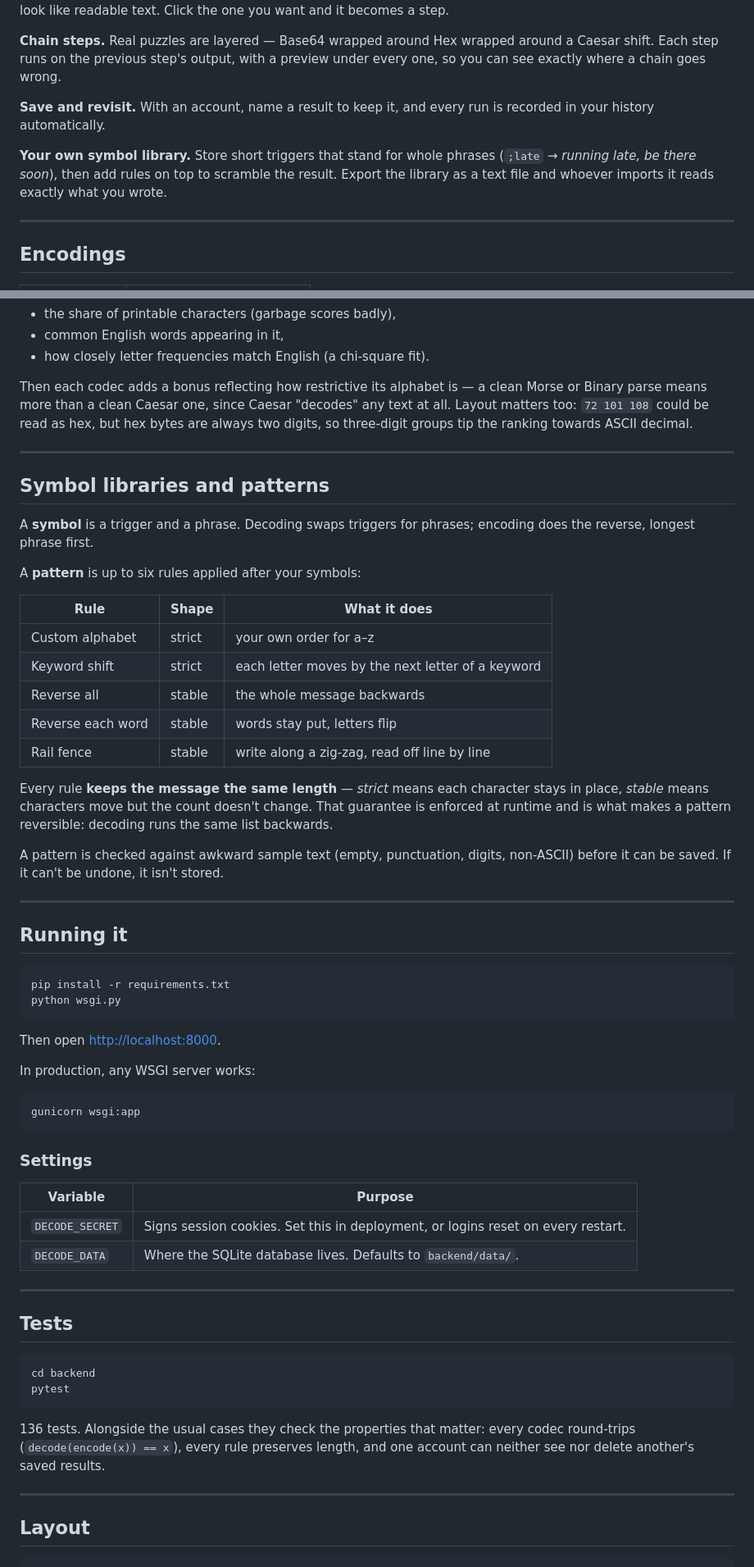
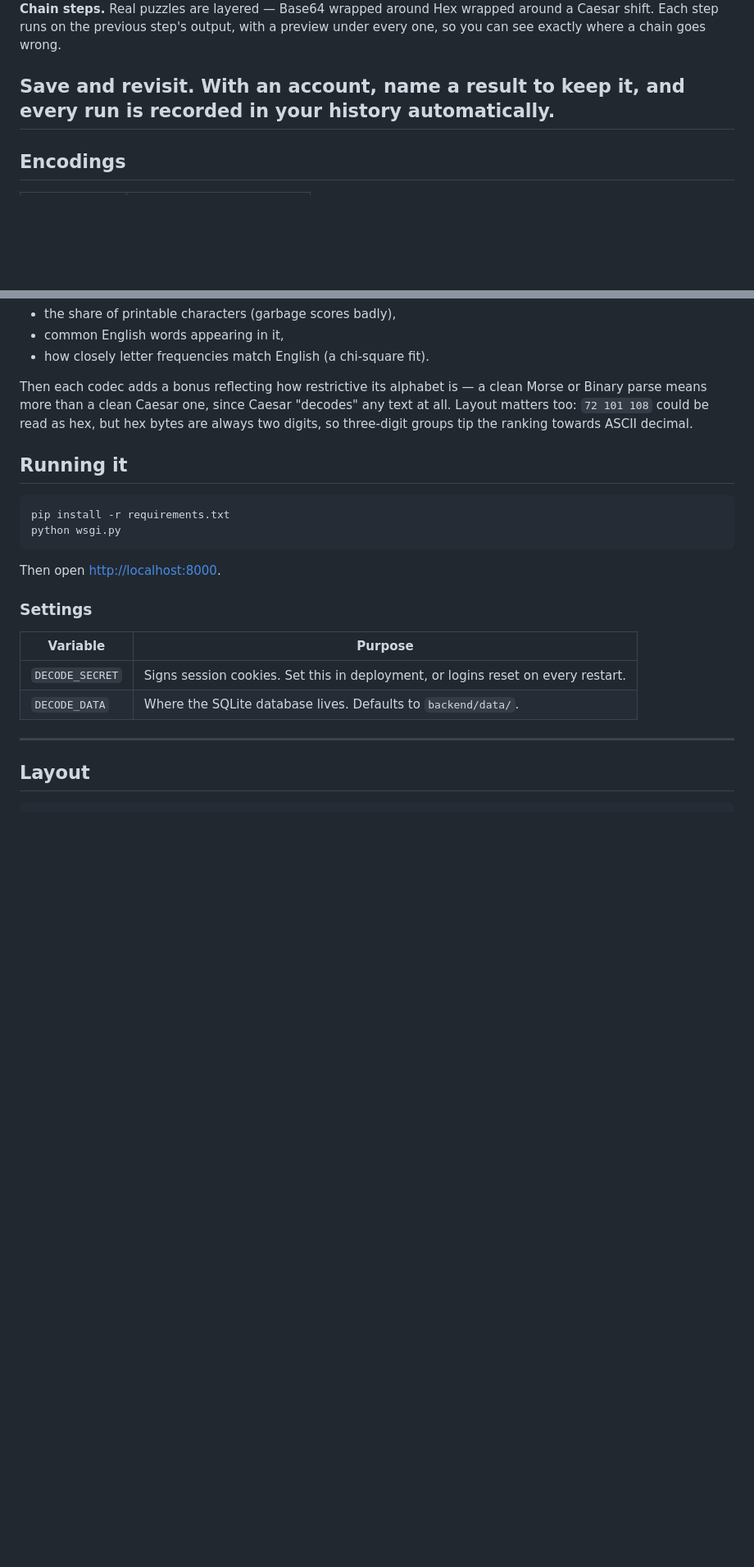
Before and after one commit to Sg-fit/decode, a Markdown page: readme.md, 2 parts joined by grey strips. Shown at 82% size. Rendered like a GitHub page; blank space fills up the shorter version.

````diff
--- a/readme.md
+++ b/readme.md
@@ -20,12 +20,6 @@ preview under every one, so you can see exactly where a chain goes wrong.
 
 **Save and revisit.** With an account, name a result to keep it, and every run
 is recorded in your history automatically.
-
-**Your own symbol library.** Store short triggers that stand for whole phrases
-(`;late` → *running late, be there soon*), then add rules on top to scramble the
-result. Export the library as a text file and whoever imports it reads exactly
-what you wrote.
-
 ---
 
 ## Encodings
@@ -57,33 +51,6 @@ clean Morse or Binary parse means more than a clean Caesar one, since Caesar
 hex, but hex bytes are always two digits, so three-digit groups tip the ranking
 towards ASCII decimal.
 
----
-
-## Symbol libraries and patterns
-
-A **symbol** is a trigger and a phrase. Decoding swaps triggers for phrases;
-encoding does the reverse, longest phrase first.
-
-A **pattern** is up to six rules applied after your symbols:
-
-| Rule | Shape | What it does |
-|---|---|---|
-| Custom alphabet | strict | your own order for a–z |
-| Keyword shift | strict | each letter moves by the next letter of a keyword |
-| Reverse all | stable | the whole message backwards |
-| Reverse each word | stable | words stay put, letters flip |
-| Rail fence | stable | write along a zig-zag, read off line by line |
-
-Every rule **keeps the message the same length** — *strict* means each character
-stays in place, *stable* means characters move but the count doesn't change.
-That guarantee is enforced at runtime and is what makes a pattern reversible:
-decoding runs the same list backwards.
-
-A pattern is checked against awkward sample text (empty, punctuation, digits,
-non-ASCII) before it can be saved. If it can't be undone, it isn't stored.
-
----
-
 ## Running it
 
 ```bash
@@ -93,32 +60,12 @@ python wsgi.py
 
 Then open <http://localhost:8000>.
 
-In production, any WSGI server works:
-
-```bash
-gunicorn wsgi:app
-```
-
 ### Settings
 
 | Variable | Purpose |
 |---|---|
 | `DECODE_SECRET` | Signs session cookies. Set this in deployment, or logins reset on every restart. |
 | `DECODE_DATA` | Where the SQLite database lives. Defaults to `backend/data/`. |
-
----
-
-## Tests
-
-```bash
-cd backend
-pytest
-```
-
-136 tests. Alongside the usual cases they check the properties that matter:
-every codec round-trips (`decode(encode(x)) == x`), every rule preserves length,
-and one account can neither see nor delete another's saved results.
-
 ---
 
 ## Layout
````
Also changed, not shown: other parts of readme.md (+1 -4 lines).
